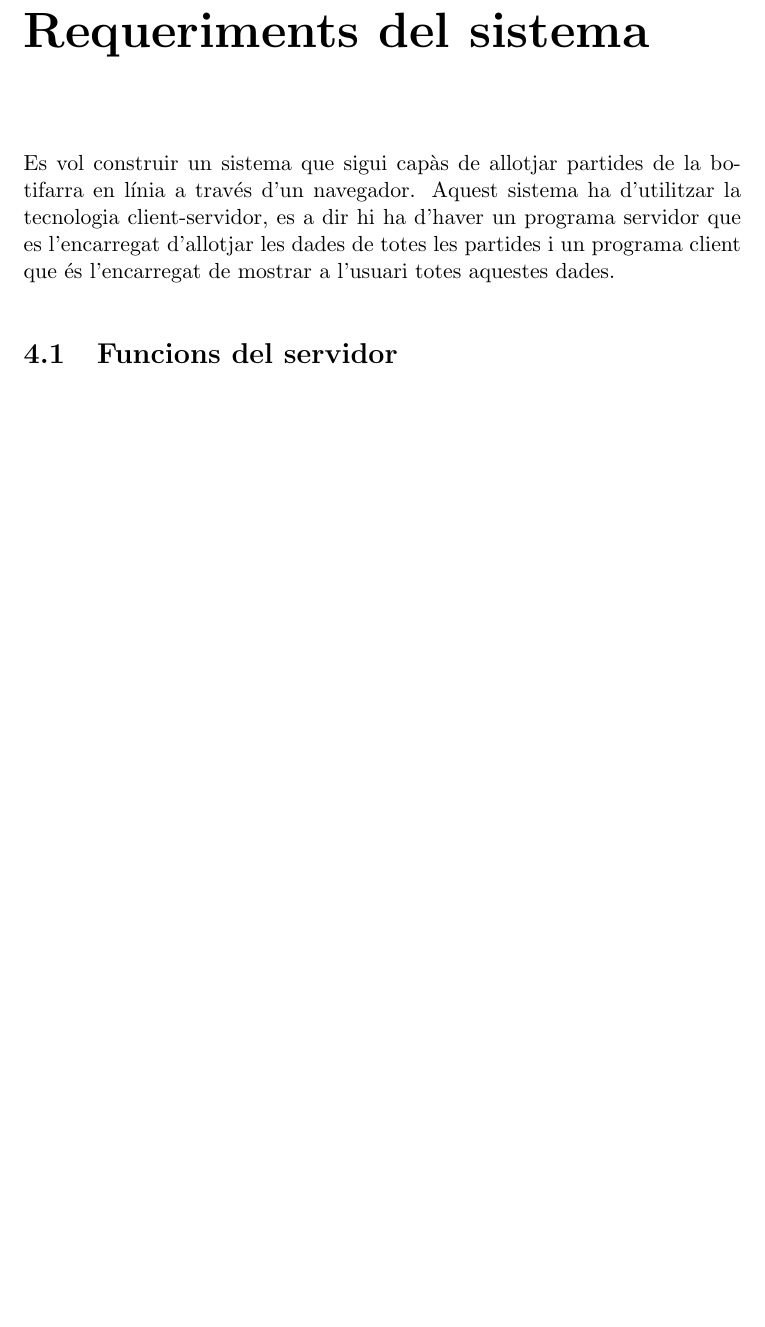
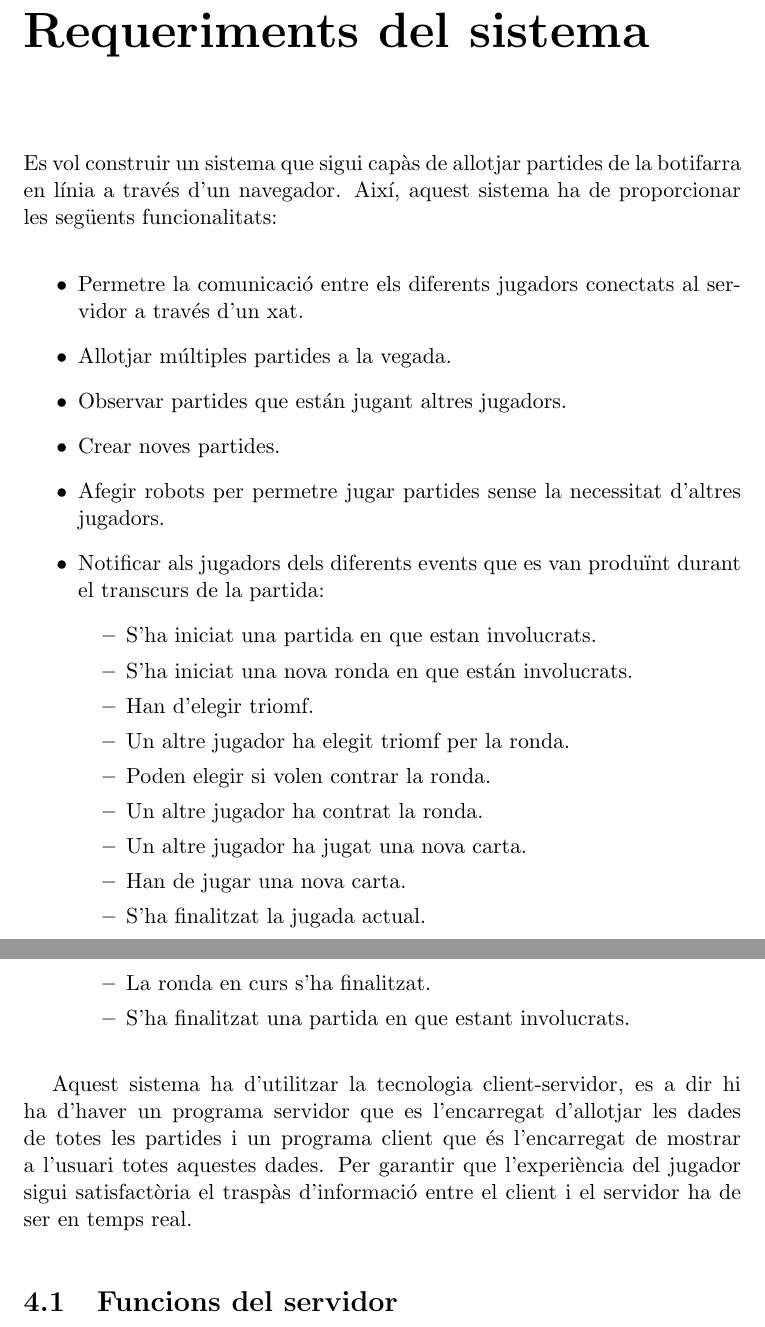
Before and after one commit to pokoli/memory, a LaTeX document (memoria.tex, which reads requeriments.tex): part of page 17 of 49 before the commit and two parts of pages 17 and 18 of 49 after it, the two joined at a grey line, cut so that both start at the same text, the shorter picture padded with empty space. Compiled offline with pdfLaTeX.

Commit message:
Explicar els requeriments del sistema comuns a client i servidor.

```diff
--- a/requeriments.tex
+++ b/requeriments.tex
@@ -3,9 +3,33 @@
 \chapter{Requeriments del sistema}
 \label{chap:requeriments}
 
-Es vol construir un sistema que sigui capàs de allotjar partides de la botifarra en línia a través d'un navegador.
-Aquest sistema ha d'utilitzar la tecnologia client-servidor, es a dir hi ha d'haver un programa servidor que es l'encarregat d'allotjar les dades de totes les partides i un programa client que és l'encarregat de mostrar a l'usuari totes aquestes dades.
+Es vol construir un sistema que sigui capàs de allotjar partides de la botifarra en línia a través d'un navegador. Així, aquest sistema ha de proporcionar les següents funcionalitats:
 
+\begin{itemize}
+\item{Permetre la comunicació entre els diferents jugadors conectats al servidor a través d'un xat.}
+\item{Allotjar múltiples partides a la vegada.}
+\item{Observar partides que están jugant altres jugadors.}
+\item{Crear noves partides.}
+\item{Afegir robots per permetre jugar partides sense la necessitat d'altres jugadors.}
+\item{
+    Notificar als jugadors dels diferents events que es van produïnt durant el transcurs de la partida:
+    \begin{itemize}
+        \item{S'ha iniciat una partida en que estan involucrats.}
+        \item{S'ha iniciat una nova ronda en que están involucrats.}
+        \item{Han d'elegir triomf.}
+        \item{Un altre jugador ha elegit triomf per la ronda.}
+        \item{Poden elegir si volen contrar la ronda.}
+        \item{Un altre jugador ha contrat la ronda.}
+        \item{Un altre jugador ha jugat una nova carta.}
+        \item{Han de jugar una nova carta.}
+        \item{S'ha finalitzat la jugada actual.}
+        \item{La ronda en curs s'ha finalitzat.}
+        \item{S'ha finalitzat una partida en que estant involucrats.}
+    \end{itemize}
+}
+\end{itemize}
+
+Aquest sistema ha d'utilitzar la tecnologia client-servidor, es a dir hi ha d'haver un programa servidor que es l'encarregat d'allotjar les dades de totes les partides i un programa client que és l'encarregat de mostrar a l'usuari totes aquestes dades. Per garantir que l'experiència del jugador sigui satisfactòria el traspàs d'informació entre el client i el servidor ha de ser en temps real.
 
 \section{Funcions del servidor}
 
```
Also changed, not shown: 1 other file.
